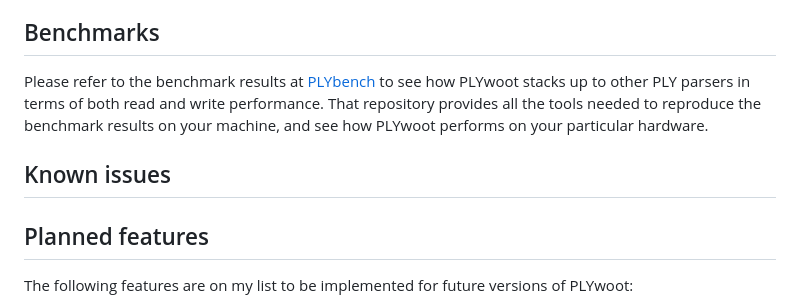
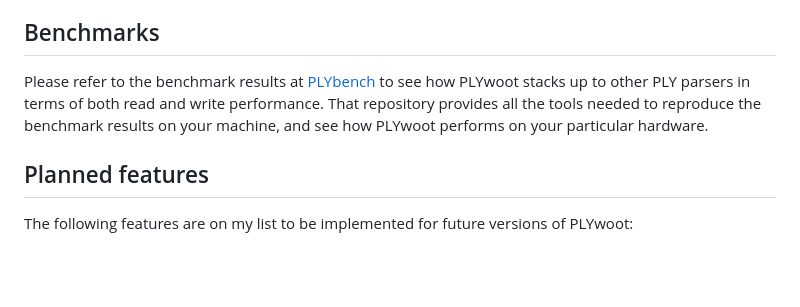
Before and after one commit to ton/PLYwoot, a Markdown page: README.md, the part around the change. Rendered like a GitHub page; blank space fills up the shorter version.

Commit message:
Remove known issues section

```diff
--- a/README.md
+++ b/README.md
@@ -236,8 +236,6 @@ The complete API documentation generated by [Doxygen](https://www.doxygen.nl) ca
 
 Please refer to the benchmark results at [PLYbench](https://github.com/ton/PLYbench) to see how PLYwoot stacks up to other PLY parsers in terms of both read and write performance. That repository provides all the tools needed to reproduce the benchmark results on your machine, and see how PLYwoot performs on your particular hardware.
 
-## Known issues
-
 ## Planned features
 
 The following features are on my list to be implemented for future versions of PLYwoot:
```
